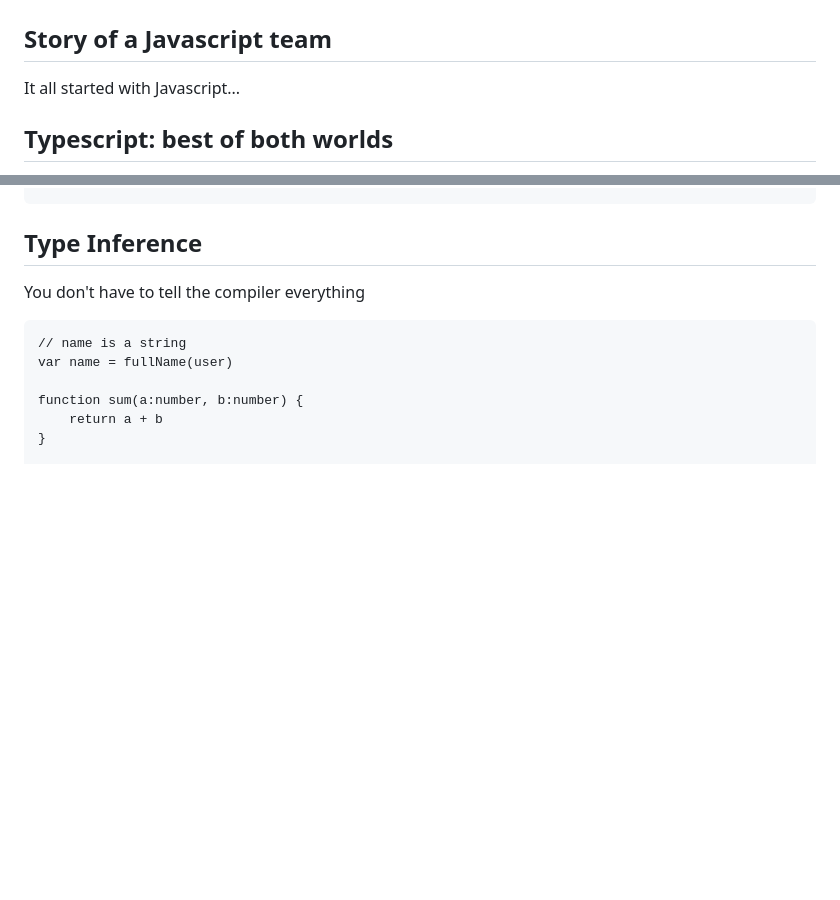
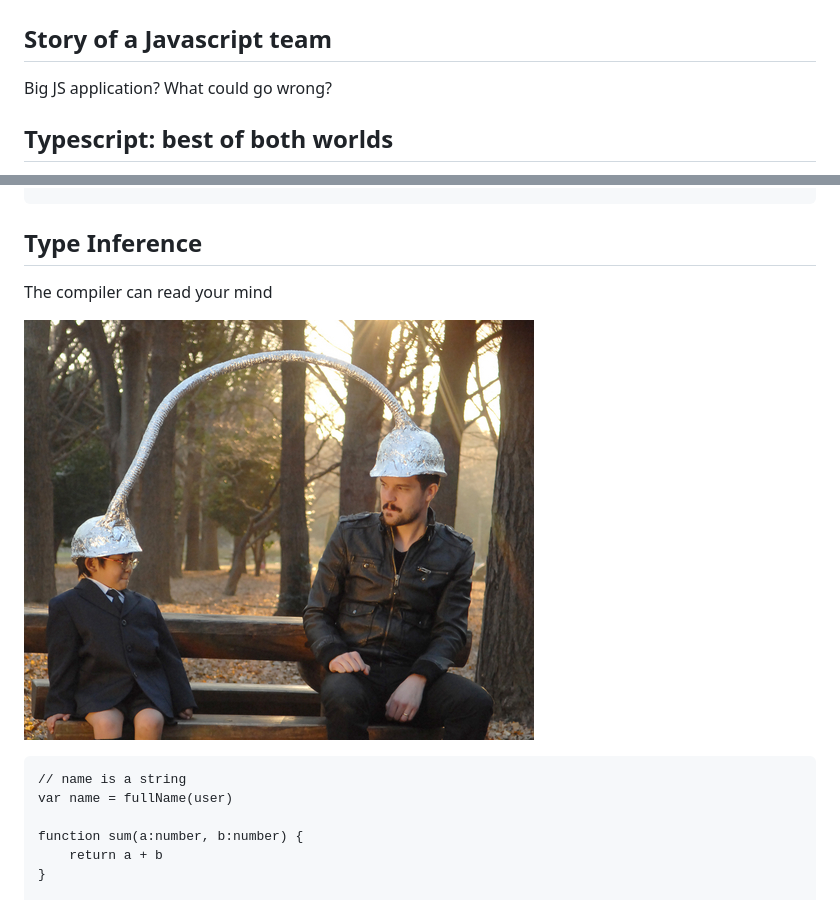
Before and after one commit to seanhess/angularjs-typescript, a Markdown page: README.md, 2 parts joined by grey strips. Drawn GitHub-style; pictures changed too: public/img/telepathy.jpg (added); blank space fills up the shorter version.

Commit message:
pictures

```diff
--- a/README.md
+++ b/README.md
@@ -23,8 +23,7 @@ WHY TYPESCRIPT?
 Story of a Javascript team
 --------------------------
 
-It all started with Javascript...
-
+Big JS application? What could go wrong?
 
 Typescript: best of both worlds
 --------------------------------
@@ -98,7 +99,9 @@ Make it easy to enforce the structure of any object
 Type Inference
 --------------
 
-You don't have to tell the compiler everything
+The compiler can read your mind
+
+![Telepathy](public/img/telepathy.jpg)
 
     // name is a string
     var name = fullName(user)
```
Also changed, not shown: other parts of README.md (+3 -1 lines), public/img/cowboy-coder.png (added).
